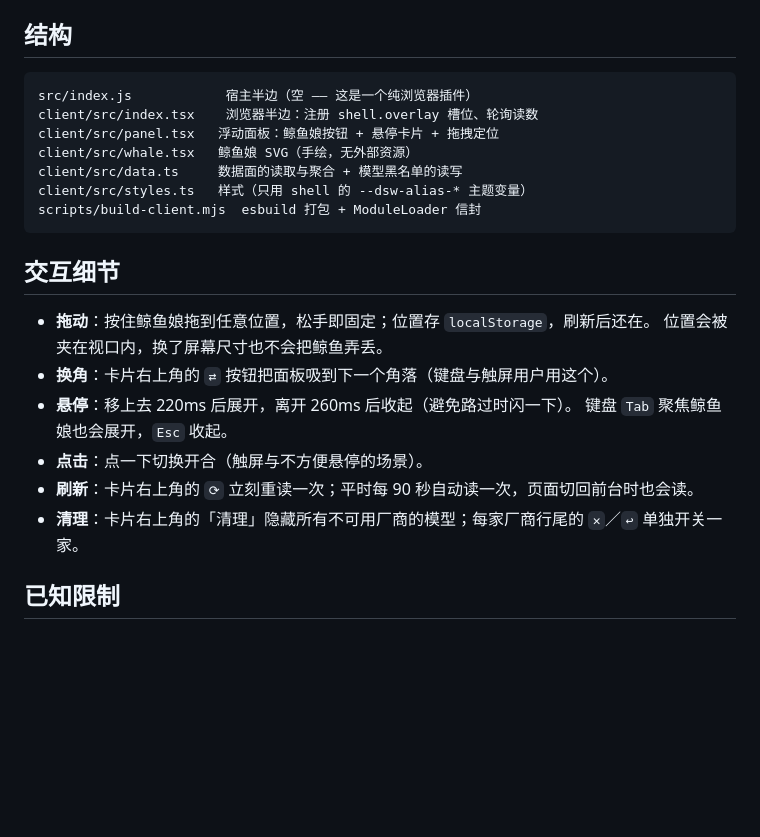
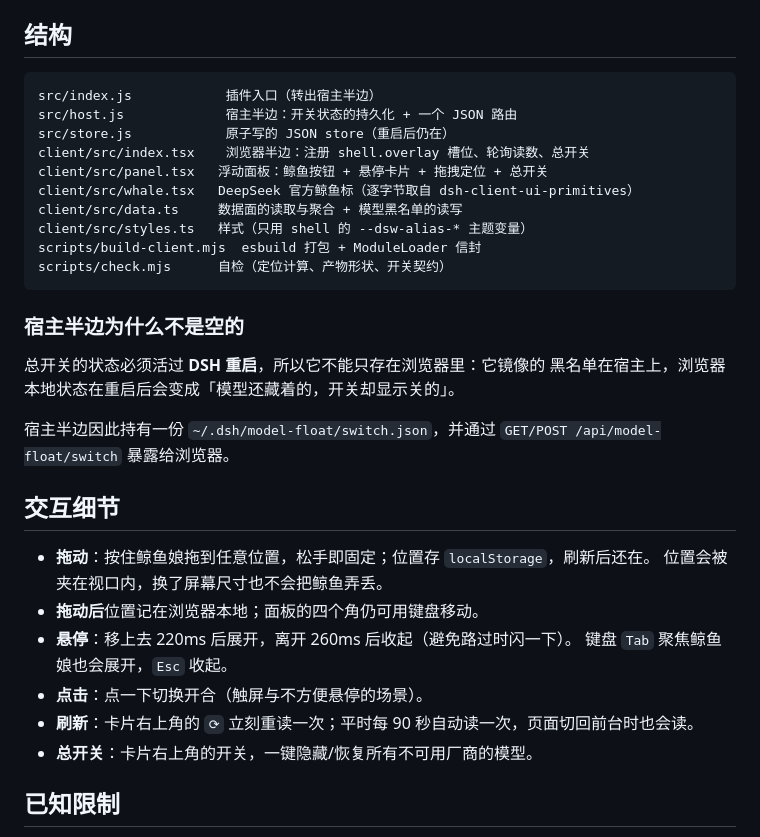
Before and after one commit to weifengit/dsh-model-float, a Markdown page: README.md, the part around one of its changes. GitHub-like rendering; blank space fills up the shorter version.

Commit message:
feat: 顶部总开关一键清理模型列表，状态固化到宿主；换成 DeepSeek 官方鲸鱼

````diff
--- a/README.md
+++ b/README.md
@@ -120,25 +126,36 @@ window.__ModuleLoader__.load({ id: 'dsh-model-float', factory: require => { /*
 ## 结构
 
 ```
-src/index.js            宿主半边（空 —— 这是一个纯浏览器插件）
-client/src/index.tsx    浏览器半边：注册 shell.overlay 槽位、轮询读数
-client/src/panel.tsx   浮动面板：鲸鱼娘按钮 + 悬停卡片 + 拖拽定位
-client/src/whale.tsx   鲸鱼娘 SVG（手绘，无外部资源）
+src/index.js            插件入口（转出宿主半边）
+src/host.js             宿主半边：开关状态的持久化 + 一个 JSON 路由
+src/store.js            原子写的 JSON store（重启后仍在）
+client/src/index.tsx    浏览器半边：注册 shell.overlay 槽位、轮询读数、总开关
+client/src/panel.tsx   浮动面板：鲸鱼按钮 + 悬停卡片 + 拖拽定位 + 总开关
+client/src/whale.tsx   DeepSeek 官方鲸鱼标（逐字节取自 dsh-client-ui-primitives）
 client/src/data.ts     数据面的读取与聚合 + 模型黑名单的读写
 client/src/styles.ts   样式（只用 shell 的 --dsw-alias-* 主题变量）
 scripts/build-client.mjs  esbuild 打包 + ModuleLoader 信封
+scripts/check.mjs      自检（定位计算、产物形状、开关契约）
 ```
+
+### 宿主半边为什么不是空的
+
+总开关的状态必须活过 **DSH 重启**，所以它不能只存在浏览器里：它镜像的
+黑名单在宿主上，浏览器本地状态在重启后会变成「模型还藏着的，开关却显示关的」。
+
+宿主半边因此持有一份 `~/.dsh/model-float/switch.json`，并通过
+`GET/POST /api/model-float/switch` 暴露给浏览器。
 
 ## 交互细节
 
 - **拖动**：按住鲸鱼娘拖到任意位置，松手即固定；位置存 `localStorage`，刷新后还在。
   位置会被夹在视口内，换了屏幕尺寸也不会把鲸鱼弄丢。
-- **换角**：卡片右上角的 `⇄` 按钮把面板吸到下一个角落（键盘与触屏用户用这个）。
+- **拖动后**位置记在浏览器本地；面板的四个角仍可用键盘移动。
 - **悬停**：移上去 220ms 后展开，离开 260ms 后收起（避免路过时闪一下）。
   键盘 `Tab` 聚焦鲸鱼娘也会展开，`Esc` 收起。
 - **点击**：点一下切换开合（触屏与不方便悬停的场景）。
 - **刷新**：卡片右上角的 `⟳` 立刻重读一次；平时每 90 秒自动读一次，页面切回前台时也会读。
-- **清理**：卡片右上角的「清理」隐藏所有不可用厂商的模型；每家厂商行尾的 `✕`／`↩` 单独开关一家。
+- **总开关**：卡片右上角的开关，一键隐藏/恢复所有不可用厂商的模型。
 
 ## 已知限制
 
````
Also changed, not shown: other parts of README.md (+23 -17 lines), docs/screenshot.png, 9 other files.
